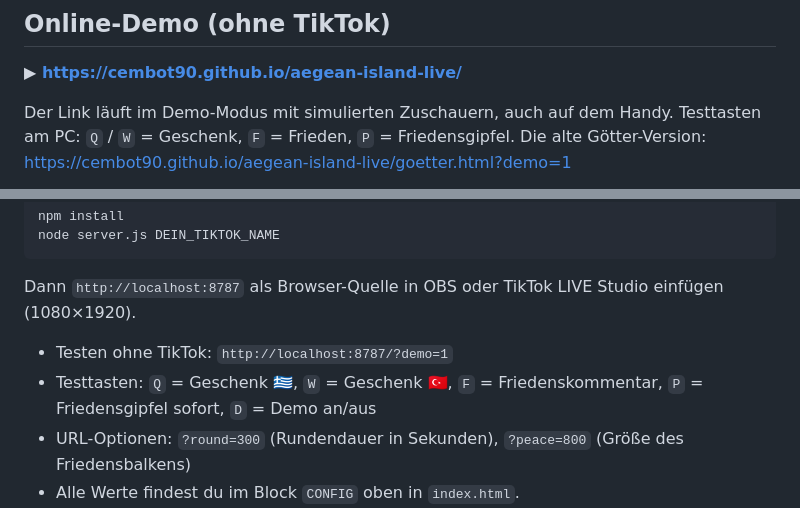
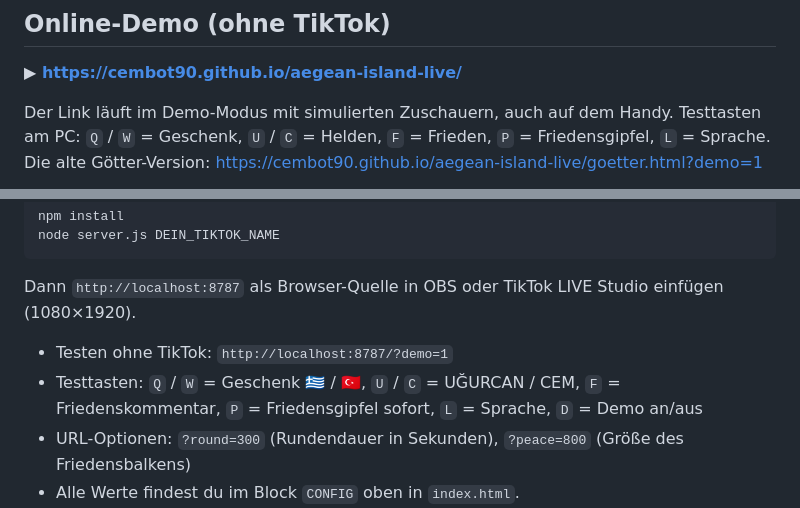
Before and after one commit to cembot90/aegean-island-live, a Markdown page: README.md, 2 parts joined by grey strips. Drawn GitHub-style.

```diff
--- a/README.md
+++ b/README.md
@@ -6,6 +6,6 @@ Zypern ist der Hauptpreis (5 Punkte). **Am Ende jeder Runde gewinnt immer der Fr
 ## Online-Demo (ohne TikTok)
 **▶ https://cembot90.github.io/aegean-island-live/**
 
-Der Link läuft im Demo-Modus mit simulierten Zuschauern, auch auf dem Handy. Testtasten am PC: `Q` / `W` = Geschenk, `F` = Frieden, `P` = Friedensgipfel.
+Der Link läuft im Demo-Modus mit simulierten Zuschauern, auch auf dem Handy. Testtasten am PC: `Q` / `W` = Geschenk, `U` / `C` = Helden, `F` = Frieden, `P` = Friedensgipfel, `L` = Sprache.
 Die alte Götter-Version: https://cembot90.github.io/aegean-island-live/goetter.html?demo=1
 
@@ -46,7 +65,7 @@ node server.js DEIN_TIKTOK_NAME
 Dann `http://localhost:8787` als Browser-Quelle in OBS oder TikTok LIVE Studio einfügen (1080×1920).
 
 - Testen ohne TikTok: `http://localhost:8787/?demo=1`
-- Testtasten: `Q` = Geschenk 🇬🇷, `W` = Geschenk 🇹🇷, `F` = Friedenskommentar, `P` = Friedensgipfel sofort, `D` = Demo an/aus
+- Testtasten: `Q` / `W` = Geschenk 🇬🇷 / 🇹🇷, `U` / `C` = UĞURCAN / CEM, `F` = Friedenskommentar, `P` = Friedensgipfel sofort, `L` = Sprache, `D` = Demo an/aus
 - URL-Optionen: `?round=300` (Rundendauer in Sekunden), `?peace=800` (Größe des Friedensbalkens)
 - Alle Werte findest du im Block `CONFIG` oben in `index.html`.
 - Die alte Version mit vier Götter-Teams liegt in `goetter.html`.
```
Also changed, not shown: other parts of README.md (+20 -1 lines), screenshot-frieden.png, screenshot-held.png (added), screenshot.png, 2 other files.
